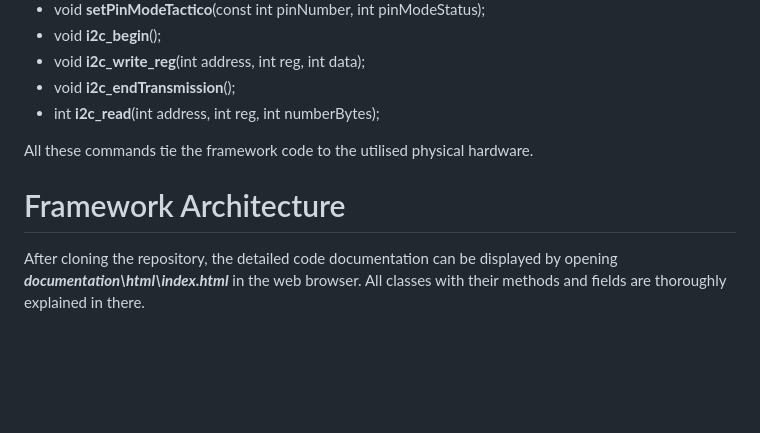
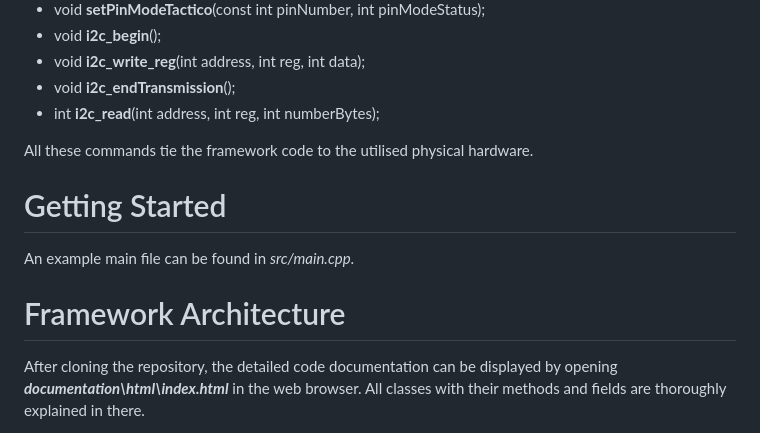
Before and after one commit to marta-opalinska/Tactico, a Markdown page: README.md, the part around one of its changes. Drawn GitHub-style; blank space fills up the shorter version.

Commit message:
Adding getting started
Signed-off-by: opciok <50515248+opciok@users.noreply.github.com>

```diff
--- a/README.md
+++ b/README.md
@@ -36,8 +36,11 @@ Functions to implement can be found in **Tactico\src\HardwareLayer.cpp**:
 
 All these commands tie the framework code to the utilised physical hardware.
 
+# Getting Started
+
+An example main file can be found in *src/main.cpp*.
+
 # Framework Architecture
-
 
 After cloning the repository, the detailed code documentation can be displayed by opening ***documentation\html\index.html*** in the web browser. All classes with their methods and fields are thoroughly explained in there.
 
```
Also changed, not shown: other parts of README.md (+1 -1 lines).
